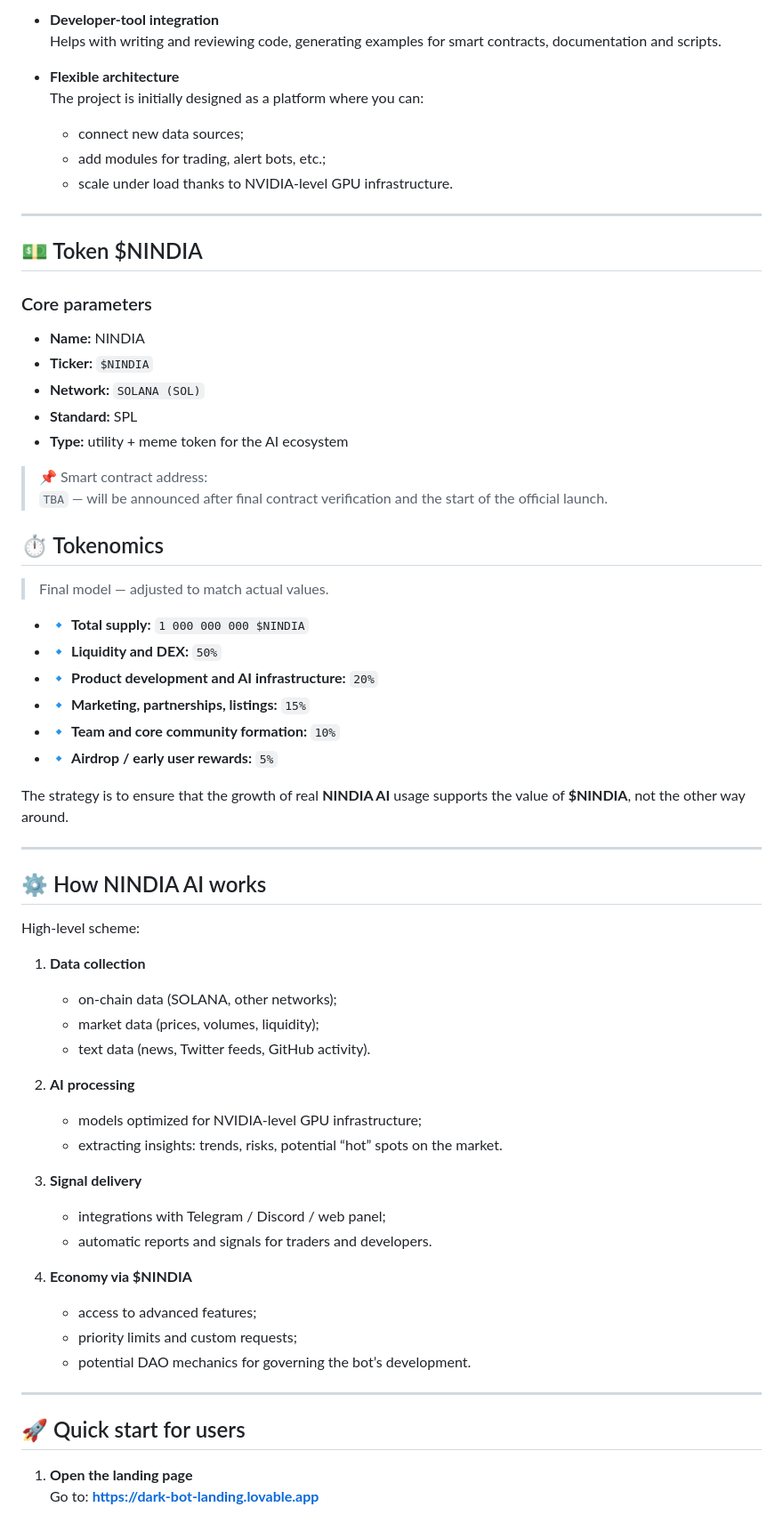
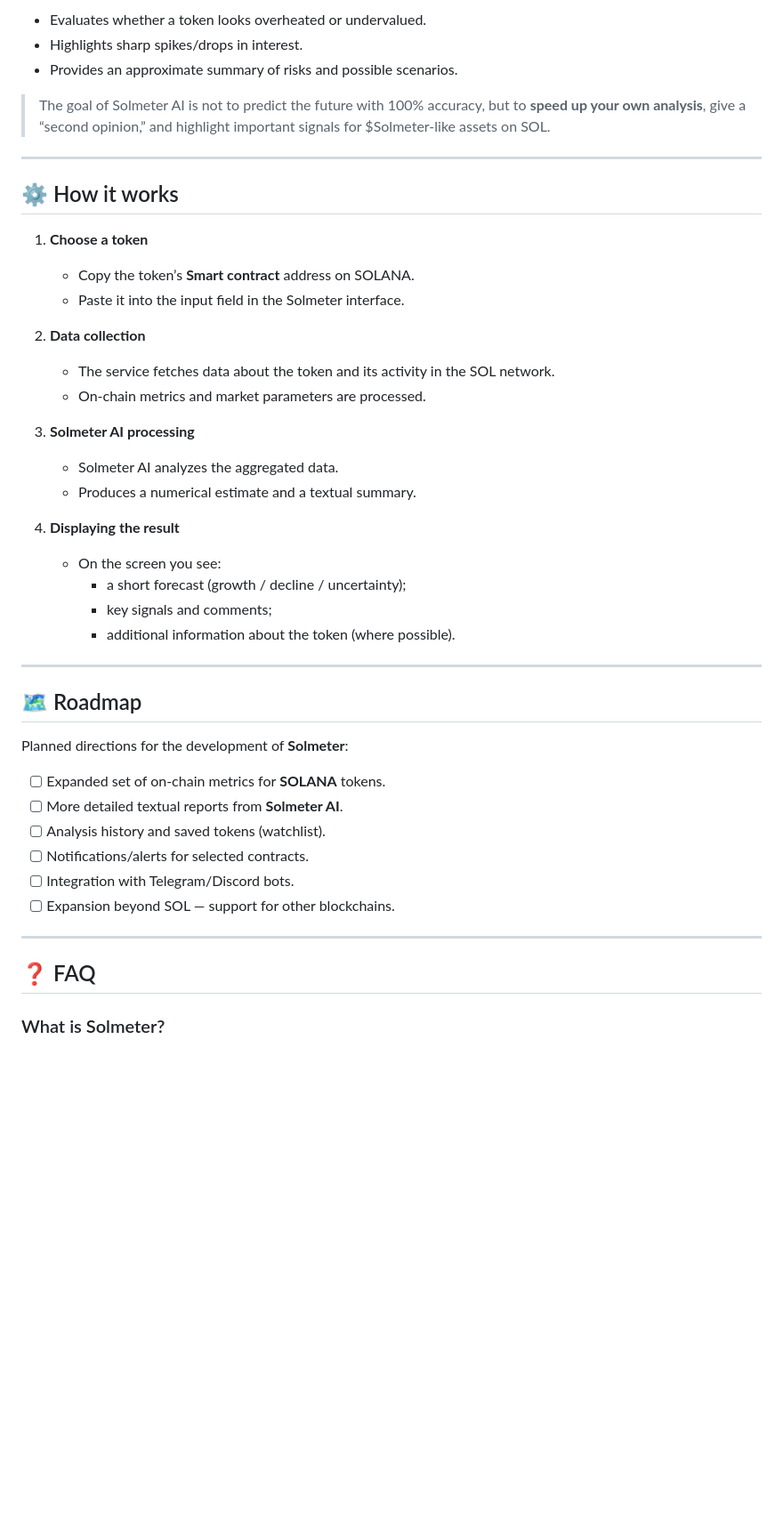
Before and after one commit to solanameter/Solmeter, a Markdown page: README.md, the part around the change printed below. Shown: that part at 89% size. Drawn GitHub-style; blank space fills up the shorter version.

```diff
--- a/README.md
+++ b/README.md
@@ -66,69 +75,48 @@ This repository contains the source code of the **NINDIA AI** landing page: a pr
 
-- **Developer‑tool integration**
-  Helps with writing and reviewing code, generating examples for smart contracts, documentation and scripts.
+- Evaluates whether a token looks overheated or undervalued.
+- Highlights sharp spikes/drops in interest.
+- Provides an approximate summary of risks and possible scenarios.
 
-- **Flexible architecture**
-  The project is initially designed as a platform where you can:
-  - connect new data sources;
-  - add modules for trading, alert bots, etc.;
-  - scale under load thanks to NVIDIA‑level GPU infrastructure.
+> The goal of Solmeter AI is not to predict the future with 100% accuracy, but to **speed up your own analysis**, give a “second opinion,” and highlight important signals for $Solmeter‑like assets on SOL.
 
 ---
 
-## 💵 Token $NINDIA
+## ⚙️ How it works
 
-### Core parameters
+1. **Choose a token**
+   - Copy the token’s **Smart contract** address on SOLANA.
+   - Paste it into the input field in the Solmeter interface.
 
-- **Name:** NINDIA
-- **Ticker:** `$NINDIA`
-- **Network:** `SOLANA (SOL)`
-- **Standard:** SPL
-- **Type:** utility + meme token for the AI ecosystem
+2. **Data collection**
+   - The service fetches data about the token and its activity in the SOL network.
+   - On‑chain metrics and market parameters are processed.
 
-> 📌 Smart contract address:
-> `TBA` — will be announced after final contract verification and the start of the official launch.
+3. **Solmeter AI processing**
+   - Solmeter AI analyzes the aggregated data.
+   - Produces a numerical estimate and a textual summary.
 
-## ⏱️ Tokenomics
-
-> Final model — adjusted to match actual values.
-
-- 🔹 **Total supply:** `1 000 000 000 $NINDIA`
-- 🔹 **Liquidity and DEX:** `50%`
-- 🔹 **Product development and AI infrastructure:** `20%`
-- 🔹 **Marketing, partnerships, listings:** `15%`
-- 🔹 **Team and core community formation:** `10%`
-- 🔹 **Airdrop / early user rewards:** `5%`
-
-The strategy is to ensure that the growth of real **NINDIA AI** usage supports the value of **$NINDIA**, not the other way around.
+4. **Displaying the result**
+   - On the screen you see:
+     - a short forecast (growth / decline / uncertainty);
+     - key signals and comments;
+     - additional information about the token (where possible).
 
 ---
 
-## ⚙️ How NINDIA AI works
+## 🗺 Roadmap
 
-High‑level scheme:
+Planned directions for the development of **Solmeter**:
 
-1. **Data collection**
-   - on‑chain data (SOLANA, other networks);
-   - market data (prices, volumes, liquidity);
-   - text data (news, Twitter feeds, GitHub activity).
-
-2. **AI processing**
-   - models optimized for NVIDIA‑level GPU infrastructure;
-   - extracting insights: trends, risks, potential “hot” spots on the market.
-
-3. **Signal delivery**
-   - integrations with Telegram / Discord / web panel;
-   - automatic reports and signals for traders and developers.
-
-4. **Economy via $NINDIA**
-   - access to advanced features;
-   - priority limits and custom requests;
-   - potential DAO mechanics for governing the bot’s development.
+- [ ] Expanded set of on‑chain metrics for **SOLANA** tokens.
+- [ ] More detailed textual reports from **Solmeter AI**.
+- [ ] Analysis history and saved tokens (watchlist).
+- [ ] Notifications/alerts for selected contracts.
+- [ ] Integration with Telegram/Discord bots.
+- [ ] Expansion beyond SOL — support for other blockchains.
 
 ---
 
-## 🚀 Quick start for users
+## ❓ FAQ
 
-1. **Open the landing page**
-   Go to: **https://dark-bot-landing.lovable.app**
+### What is Solmeter?
 
```
Also changed, not shown: other parts of README.md (+93 -72 lines).
